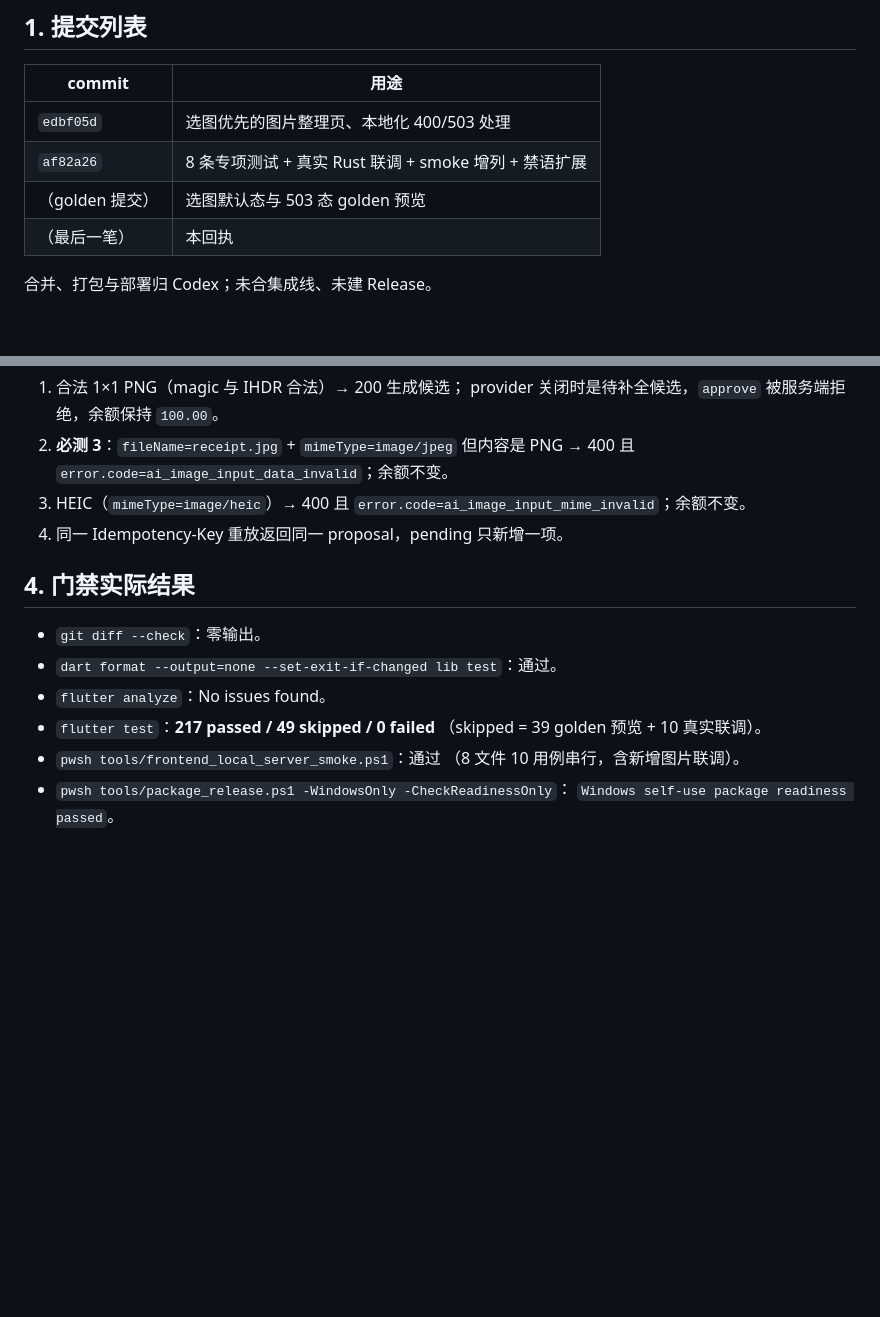
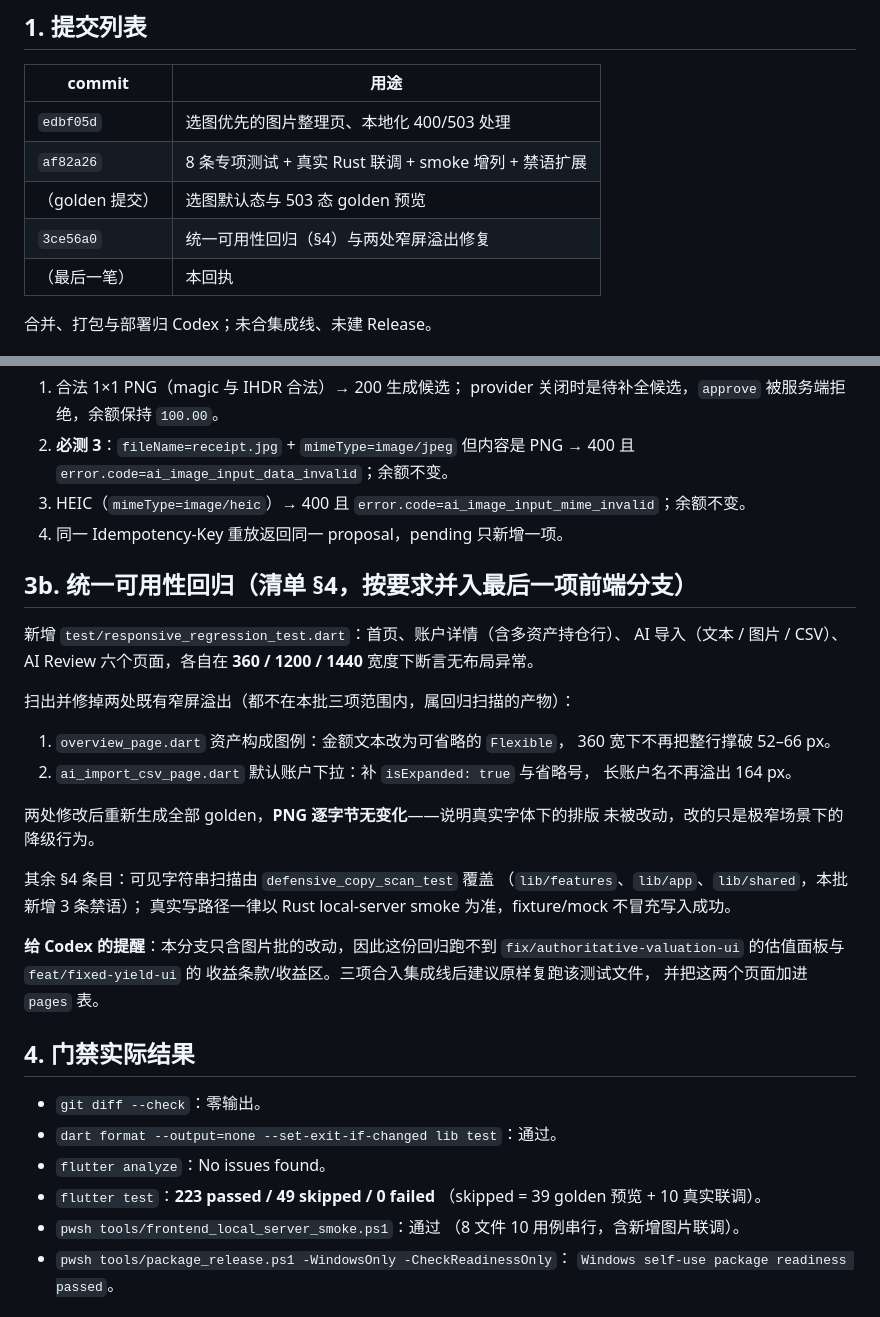
Before and after one commit to Faust7777777/wealth-ledger, a Markdown page: docs/handoffs/2026-07-27-ai-image-organization-ui-done.md, 2 parts joined by grey strips. Rendered like a GitHub page; blank space fills up the shorter version.

Commit message:
docs(handoff): record unified responsive regression in the image receipt
Co-Authored-By: Claude Opus 5 <noreply@anthropic.com>

```diff
--- a/docs/handoffs/2026-07-27-ai-image-organization-ui-done.md
+++ b/docs/handoffs/2026-07-27-ai-image-organization-ui-done.md
@@ -15,6 +15,7 @@ tools/contract_check.py` 零输出；未改 provider 配置；`git diff --check`
 | `edbf05d` | 选图优先的图片整理页、本地化 400/503 处理 |
 | `af82a26` | 8 条专项测试 + 真实 Rust 联调 + smoke 增列 + 禁语扩展 |
 | （golden 提交） | 选图默认态与 503 态 golden 预览 |
+| `3ce56a0` | 统一可用性回归（§4）与两处窄屏溢出修复 |
 | （最后一笔） | 本回执 |
 
 合并、打包与部署归 Codex；未合集成线、未建 Release。
@@ -68,12 +69,37 @@ tools/contract_check.py` 零输出；未改 provider 配置；`git diff --check`
    `error.code=ai_image_input_mime_invalid`；余额不变。
 4. 同一 Idempotency-Key 重放返回同一 proposal，pending 只新增一项。
 
+## 3b. 统一可用性回归（清单 §4，按要求并入最后一项前端分支）
+
+新增 `test/responsive_regression_test.dart`：首页、账户详情（含多资产持仓行）、
+AI 导入（文本 / 图片 / CSV）、AI Review 六个页面，各自在
+**360 / 1200 / 1440** 宽度下断言无布局异常。
+
+扫出并修掉两处既有窄屏溢出（都不在本批三项范围内，属回归扫描的产物）：
+
+1. `overview_page.dart` 资产构成图例：金额文本改为可省略的 `Flexible`，
+   360 宽下不再把整行撑破 52–66 px。
+2. `ai_import_csv_page.dart` 默认账户下拉：补 `isExpanded: true` 与省略号，
+   长账户名不再溢出 164 px。
+
+两处修改后重新生成全部 golden，**PNG 逐字节无变化**——说明真实字体下的排版
+未被改动，改的只是极窄场景下的降级行为。
+
+其余 §4 条目：可见字符串扫描由 `defensive_copy_scan_test` 覆盖
+（`lib/features`、`lib/app`、`lib/shared`，本批新增 3 条禁语）；
+真实写路径一律以 Rust local-server smoke 为准，fixture/mock 不冒充写入成功。
+
+**给 Codex 的提醒**：本分支只含图片批的改动，因此这份回归跑不到
+`fix/authoritative-valuation-ui` 的估值面板与 `feat/fixed-yield-ui` 的
+收益条款/收益区。三项合入集成线后建议原样复跑该测试文件，
+并把这两个页面加进 `pages` 表。
+
 ## 4. 门禁实际结果
 
 - `git diff --check`：零输出。
 - `dart format --output=none --set-exit-if-changed lib test`：通过。
 - `flutter analyze`：No issues found。
-- `flutter test`：**217 passed / 49 skipped / 0 failed**
+- `flutter test`：**223 passed / 49 skipped / 0 failed**
   （skipped = 39 golden 预览 + 10 真实联调）。
 - `pwsh tools/frontend_local_server_smoke.ps1`：通过
   （8 文件 10 用例串行，含新增图片联调）。
```
